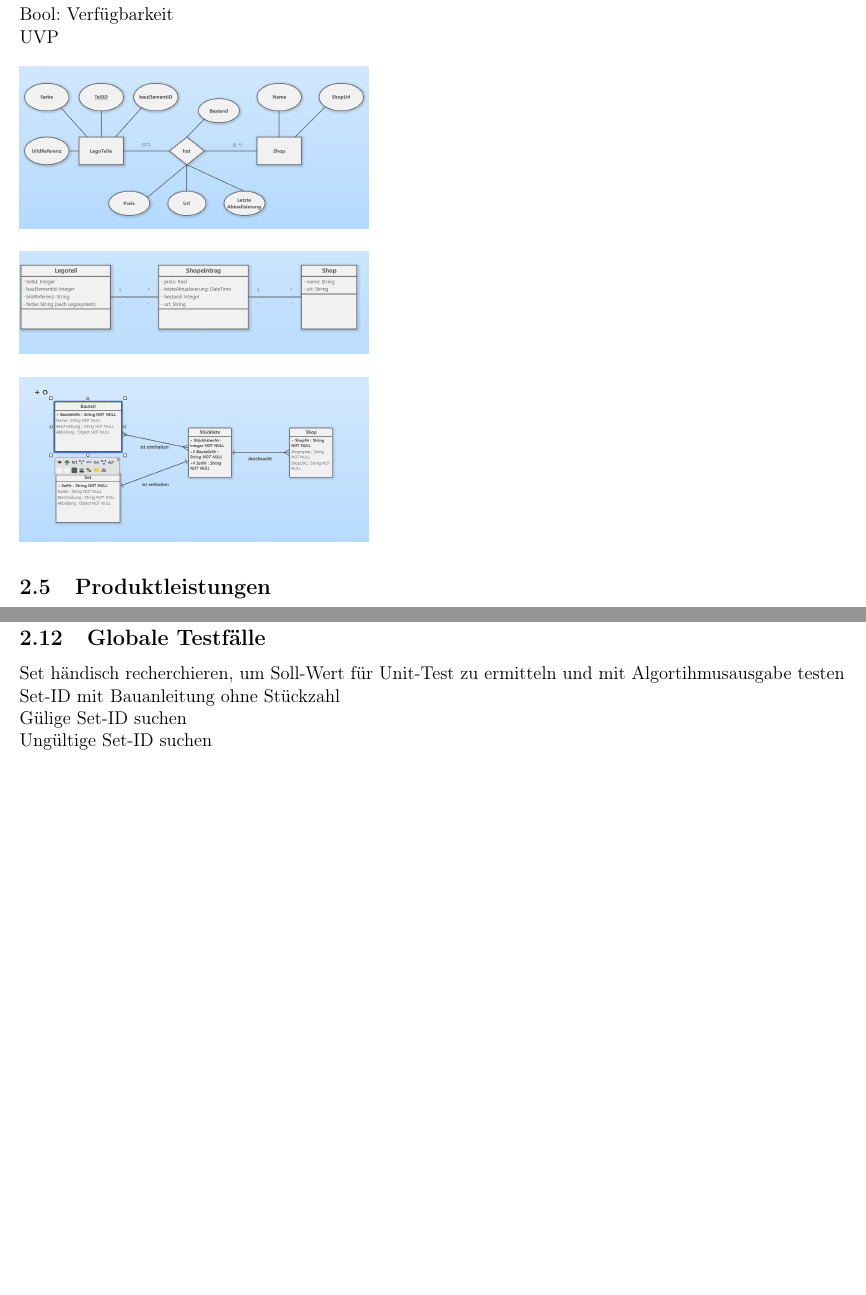
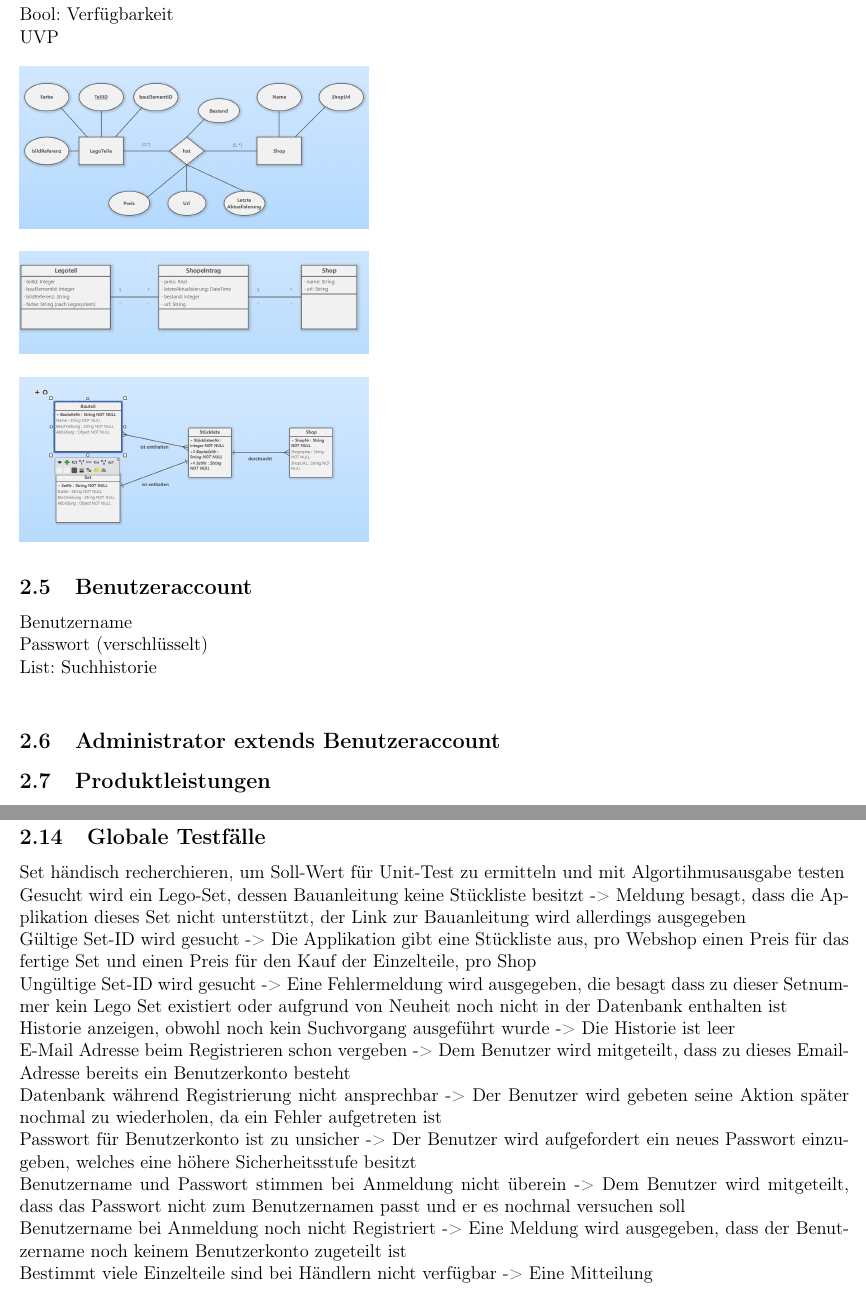
Before and after one commit to TimTurowski/LEGO-GCT, a LaTeX document (documents/hauptdatei.tex, which reads documents/pflichtenheft.tex): two parts of pages 9 and 12 of 12 before the commit and two parts of pages 10 and 13 of 13 after it, joined at a grey line, cut so that both start at the same text, the shorter picture padded with empty space. Compiled offline with pdfLaTeX.

Commit message:
Globale Testfälle ergänzt, Benutzer- und Admin-Accounts als Klasse hinzugefügt

```diff
--- a/documents/pflichtenheft.tex
+++ b/documents/pflichtenheft.tex
@@ -118,6 +118,14 @@ UVP \newline  \newline
 \includegraphics[width=8cm]{pictures/klassendiagramm2.png}  \newline  \newline
 \includegraphics[width=8cm]{pictures/klassendiagramm.png}
 
+\subsection{Benutzeraccount}
+Benutzername \newline
+Passwort (verschlüsselt) \newline
+List: Suchhistorie \newline
+
+\subsection{Administrator extends Benutzeraccount}
+
+
 \subsection{Produktleistungen}
 Bestandsdatenbank soll aufgebaut werden mit Informationen aus den Anleitunge \newline
 Preise sollen bei der Suche gecrawlt werden \newline
@@ -169,6 +177,13 @@ Installationsanleitung und Handbuch sollen bereitgestellt werden \newline
 
 \subsection{Globale Testfälle}
 Set händisch recherchieren, um Soll-Wert für Unit-Test zu ermitteln und mit Algortihmusausgabe testen \newline
-Set-ID mit Bauanleitung ohne Stückzahl \newline
-Gülige Set-ID suchen \newline
-Ungültige Set-ID suchen \newline
+Gesucht wird ein Lego-Set, dessen Bauanleitung keine Stückliste besitzt -> Meldung besagt, dass die Applikation dieses Set nicht unterstützt, der Link zur Bauanleitung wird allerdings ausgegeben \newline
+Gültige Set-ID wird gesucht -> Die Applikation gibt eine Stückliste aus, pro Webshop einen Preis für das fertige Set und einen Preis für den Kauf der Einzelteile, pro Shop \newline
+Ungültige Set-ID wird gesucht -> Eine Fehlermeldung wird ausgegeben, die besagt dass zu dieser Setnummer kein Lego Set existiert oder aufgrund von Neuheit noch nicht in der Datenbank enthalten ist \newline
+Historie anzeigen, obwohl noch kein Suchvorgang ausgeführt wurde -> Die Historie ist leer \newline
+E-Mail Adresse beim Registrieren schon vergeben -> Dem Benutzer wird mitgeteilt, dass zu dieses Email-Adresse bereits ein Benutzerkonto besteht \newline
+Datenbank während Registrierung nicht ansprechbar -> Der Benutzer wird gebeten seine Aktion später nochmal zu wiederholen, da ein Fehler aufgetreten ist \newline
+Passwort für Benutzerkonto ist zu unsicher -> Der Benutzer wird aufgefordert ein neues Passwort einzugeben, welches eine höhere Sicherheitsstufe besitzt \newline
+Benutzername und Passwort stimmen bei Anmeldung nicht überein -> Dem Benutzer wird mitgeteilt, dass das Passwort nicht zum Benutzernamen passt und er es nochmal versuchen soll \newline
+Benutzername bei Anmeldung noch nicht Registriert -> Eine Meldung wird ausgegeben, dass der Benutzername noch keinem Benutzerkonto zugeteilt ist \newline
+Bestimmt viele Einzelteile sind bei Händlern nicht verfügbar -> Eine Mitteilung
```
